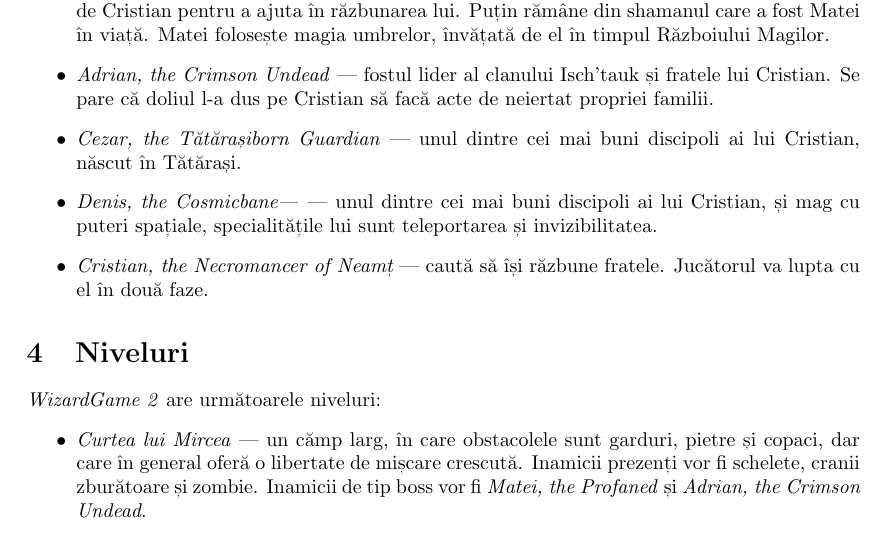
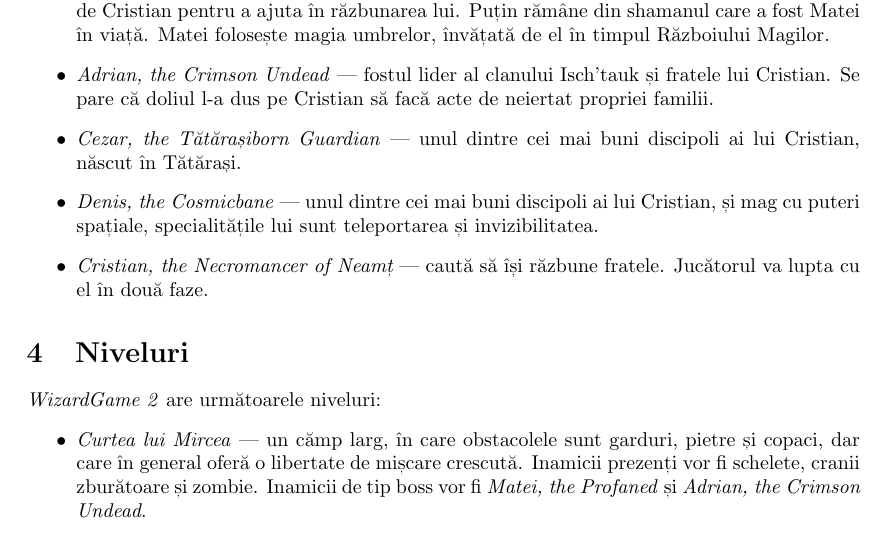
Before and after one commit to RealKC/WizardGame2, a LaTeX document (report/report.tex): part of page 5 of 13, cut so that both start at the same text. Compiled offline with pdfLaTeX.

Commit message:
report: Remove stray '|'

```diff
--- a/report/report.tex
+++ b/report/report.tex
@@ -191,7 +191,7 @@
         lui Cristian. Se pare că doliul l-a dus pe Cristian să facă acte de neiertat propriei familii.
         \item \emph{Cezar, the Tătărașiborn Guardian} --- unul dintre cei mai buni discipoli ai lui
         Cristian, născut în Tătărași.
-        \item \emph{Denis, the Cosmicbane|} --- unul dintre cei mai buni discipoli ai lui Cristian, și
+        \item \emph{Denis, the Cosmicbane} --- unul dintre cei mai buni discipoli ai lui Cristian, și
         mag cu puteri spațiale, specialitățile lui sunt teleportarea și invizibilitatea.
         \item \emph{Cristian, the Necromancer of Neamț} --- caută să își răzbune fratele. Jucătorul va
         lupta cu el în două faze.
```
